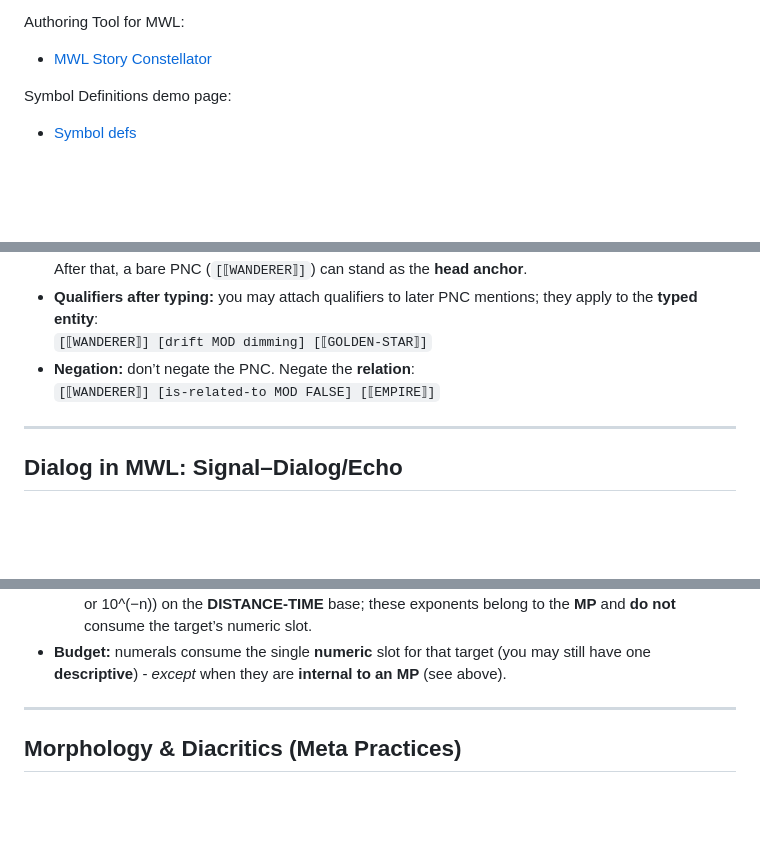
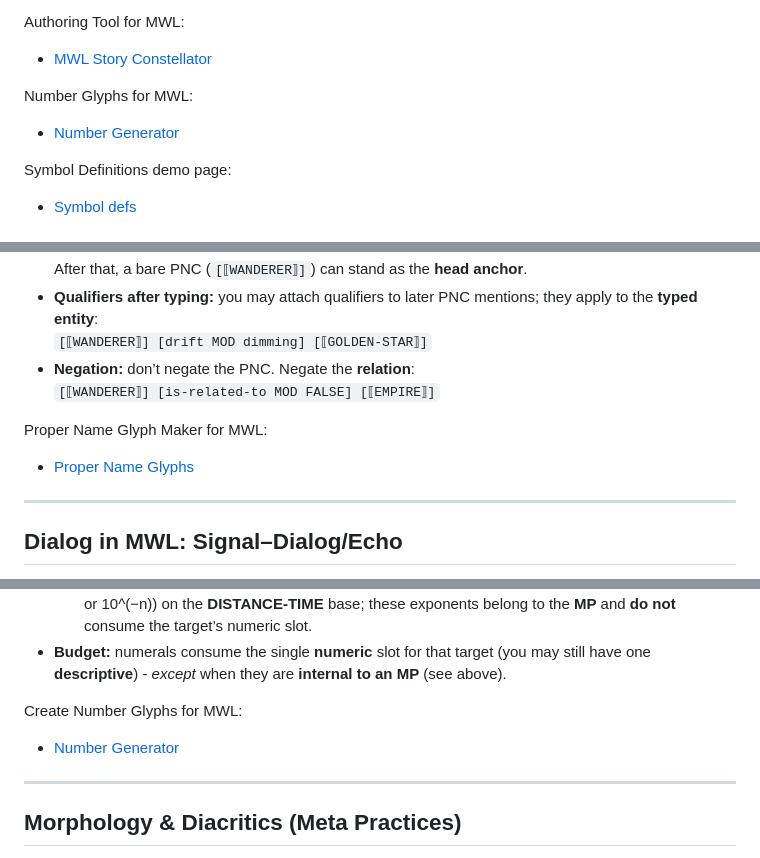
Before and after one commit to alex987654/MWL, a Markdown page: README.md, 3 parts joined by grey strips. Rendered like a GitHub page; blank space fills up the shorter version.

Commit message:
Add links for Number Glyphs and Proper Name Glyph Maker

```diff
--- a/README.md
+++ b/README.md
@@ -14,6 +14,9 @@ MWL Samples:
 
 Authoring Tool for MWL:
 * [MWL Story Constellator](https://alex987654.github.io/MWL/MWL-Story-Constellator.html)
+
+Number Glyphs for MWL:
+* [Number Generator](https://alex987654.github.io/MWL/MWL-Numeral-Generator.html)
 
 Symbol Definitions demo page:
 * [Symbol defs](https://alex987654.github.io/MWL/MWL-symbol-defs/demo.html)
@@ -263,6 +266,8 @@ Use the **TRUE/FALSE/UNCERTAIN** metas for certainty or dialog cues. For negatio
 - **Negation:** don’t negate the PNC. Negate the **relation**:
   `[⟦WANDERER⟧] [is-related-to MOD FALSE] [⟦EMPIRE⟧]`
 
+Proper Name Glyph Maker for MWL:
+* [Proper Name Glyphs](https://alex987654.github.io/MWL/MWL-Proper-Name-Glyph-Maker.html)
 
 ---
 
@@ -367,6 +372,9 @@ MWL numerals are **pictographic** and **binary‑based** to aid machine readers
   - **On heads:** count or cardinality - `[star-ship MOD four]`
   - **Inside a Measurement Pack:** when a numeral **follows `x10` or `/10`**, it is an **exponent** (10^(+n) or 10^(−n)) on the **DISTANCE‑TIME** base; these exponents belong to the **MP** and **do not** consume the target’s numeric slot.
 - **Budget:** numerals consume the single **numeric** slot for that target (you may still have one **descriptive**) - *except* when they are **internal to an MP** (see above).
+
+Create Number Glyphs for MWL:
+* [Number Generator](https://alex987654.github.io/MWL/MWL-Numeral-Generator.html)
 
 ---
 
```
